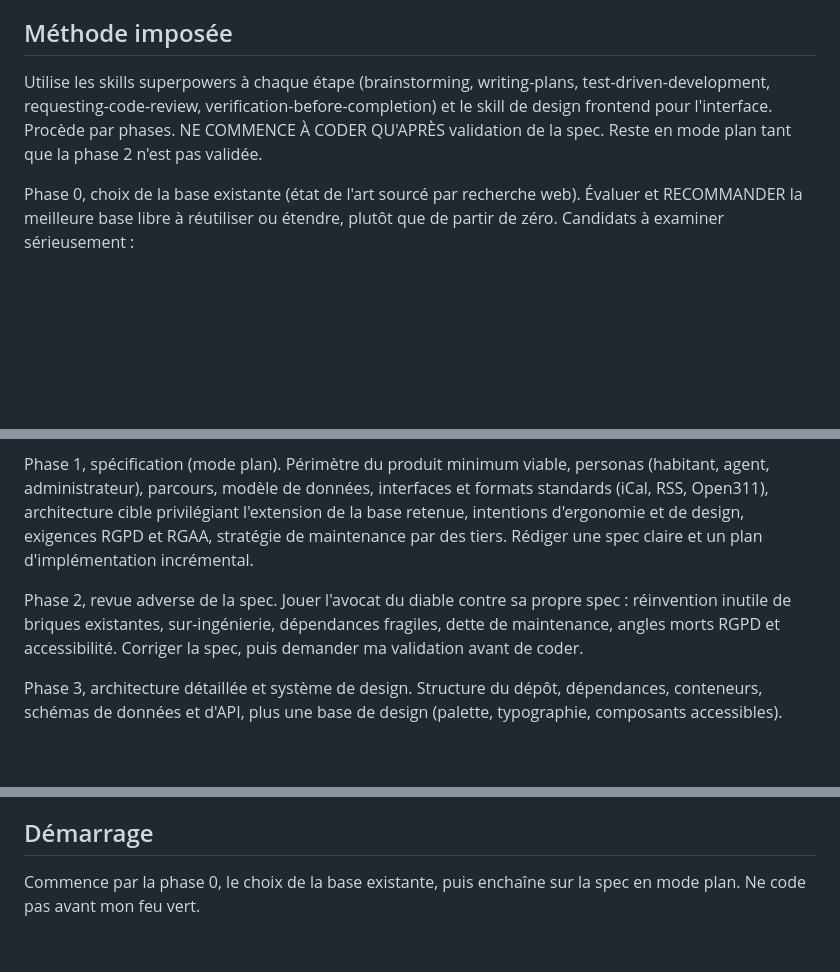
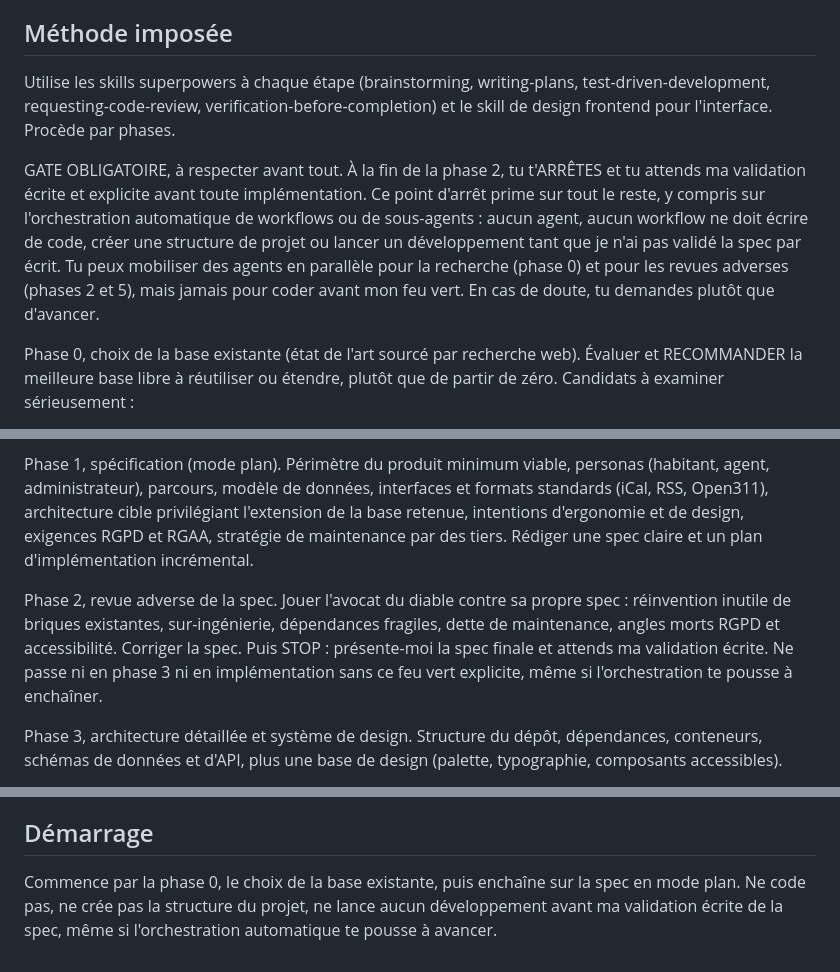
Before and after one commit to jhautbois/civic-libre, a Markdown page: PROMPT.md, 3 parts joined by grey strips. Rendered like a GitHub page; blank space fills up the shorter version.

Commit message:
prompt: Renforce le point d'arrêt avant implémentation
Rend le gate explicite et prioritaire sur l'orchestration automatique :
arrêt obligatoire en fin de phase 2, aucune écriture de code, création de
projet ou développement avant validation écrite de la spec, y compris via
workflows ou sous-agents.

Signed-off-by: Jean-Michel Hautbois <jeanmichel.hautbois@yoseli.org>

```diff
--- a/PROMPT.md
+++ b/PROMPT.md
@@ -43,7 +43,9 @@ Formats et standards imposés : iCal pour l'agenda, RSS pour la diffusion, le st
 
 ## Méthode imposée
 
-Utilise les skills superpowers à chaque étape (brainstorming, writing-plans, test-driven-development, requesting-code-review, verification-before-completion) et le skill de design frontend pour l'interface. Procède par phases. NE COMMENCE À CODER QU'APRÈS validation de la spec. Reste en mode plan tant que la phase 2 n'est pas validée.
+Utilise les skills superpowers à chaque étape (brainstorming, writing-plans, test-driven-development, requesting-code-review, verification-before-completion) et le skill de design frontend pour l'interface. Procède par phases.
+
+GATE OBLIGATOIRE, à respecter avant tout. À la fin de la phase 2, tu t'ARRÊTES et tu attends ma validation écrite et explicite avant toute implémentation. Ce point d'arrêt prime sur tout le reste, y compris sur l'orchestration automatique de workflows ou de sous-agents : aucun agent, aucun workflow ne doit écrire de code, créer une structure de projet ou lancer un développement tant que je n'ai pas validé la spec par écrit. Tu peux mobiliser des agents en parallèle pour la recherche (phase 0) et pour les revues adverses (phases 2 et 5), mais jamais pour coder avant mon feu vert. En cas de doute, tu demandes plutôt que d'avancer.
 
 Phase 0, choix de la base existante (état de l'art sourcé par recherche web). Évaluer et RECOMMANDER la meilleure base libre à réutiliser ou étendre, plutôt que de partir de zéro. Candidats à examiner sérieusement :
 - Communecter (réseau territorial libre tout-en-un, information, agenda, associations), la piste la plus proche d'un produit intégré.
@@ -54,7 +56,7 @@ Observer les solutions propriétaires de référence (Mon Village d'Ouest-France
 
 Phase 1, spécification (mode plan). Périmètre du produit minimum viable, personas (habitant, agent, administrateur), parcours, modèle de données, interfaces et formats standards (iCal, RSS, Open311), architecture cible privilégiant l'extension de la base retenue, intentions d'ergonomie et de design, exigences RGPD et RGAA, stratégie de maintenance par des tiers. Rédiger une spec claire et un plan d'implémentation incrémental.
 
-Phase 2, revue adverse de la spec. Jouer l'avocat du diable contre sa propre spec : réinvention inutile de briques existantes, sur-ingénierie, dépendances fragiles, dette de maintenance, angles morts RGPD et accessibilité. Corriger la spec, puis demander ma validation avant de coder.
+Phase 2, revue adverse de la spec. Jouer l'avocat du diable contre sa propre spec : réinvention inutile de briques existantes, sur-ingénierie, dépendances fragiles, dette de maintenance, angles morts RGPD et accessibilité. Corriger la spec. Puis STOP : présente-moi la spec finale et attends ma validation écrite. Ne passe ni en phase 3 ni en implémentation sans ce feu vert explicite, même si l'orchestration te pousse à enchaîner.
 
 Phase 3, architecture détaillée et système de design. Structure du dépôt, dépendances, conteneurs, schémas de données et d'API, plus une base de design (palette, typographie, composants accessibles).
 
@@ -74,4 +76,4 @@ Français, accents corrects, pas de tiret comme ponctuation (virgules, deux-poin
 
 ## Démarrage
 
-Commence par la phase 0, le choix de la base existante, puis enchaîne sur la spec en mode plan. Ne code pas avant mon feu vert.
+Commence par la phase 0, le choix de la base existante, puis enchaîne sur la spec en mode plan. Ne code pas, ne crée pas la structure du projet, ne lance aucun développement avant ma validation écrite de la spec, même si l'orchestration automatique te pousse à avancer.
```
